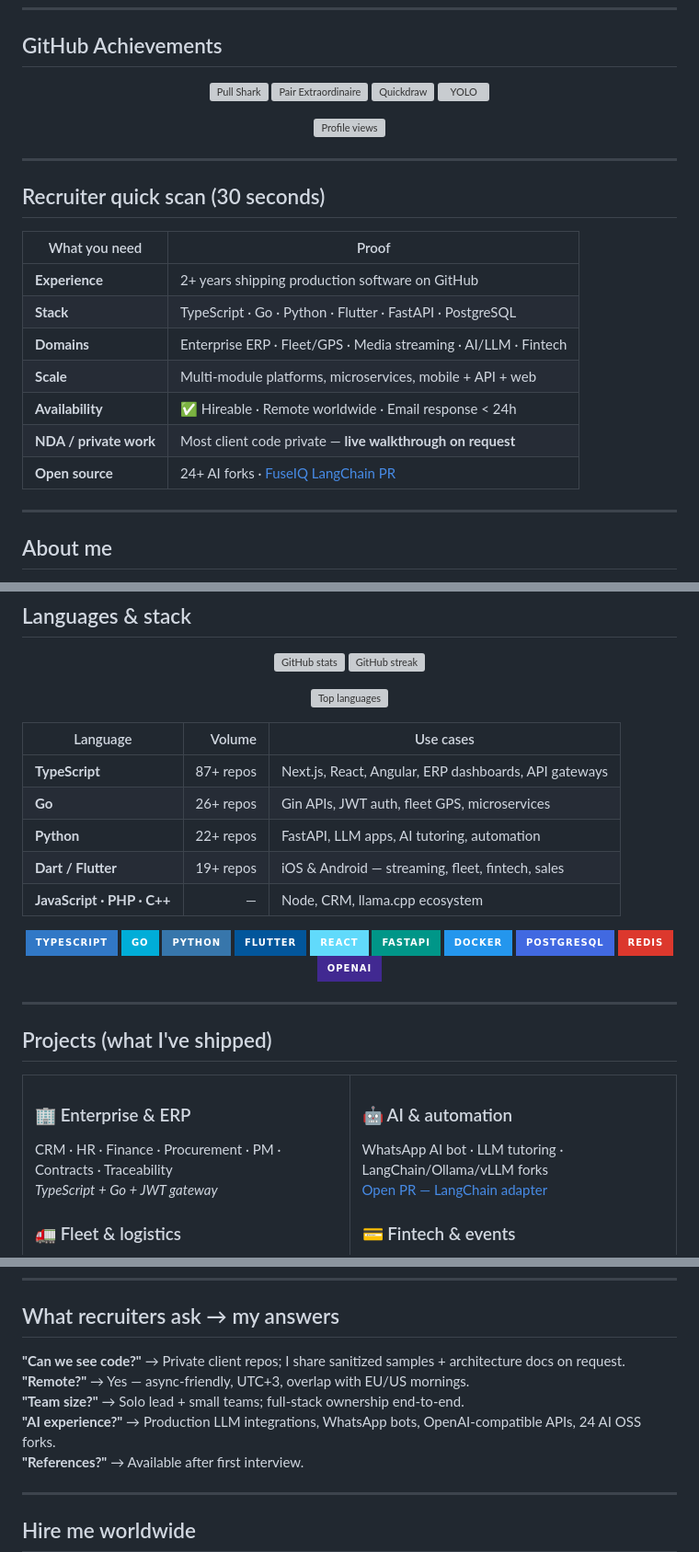
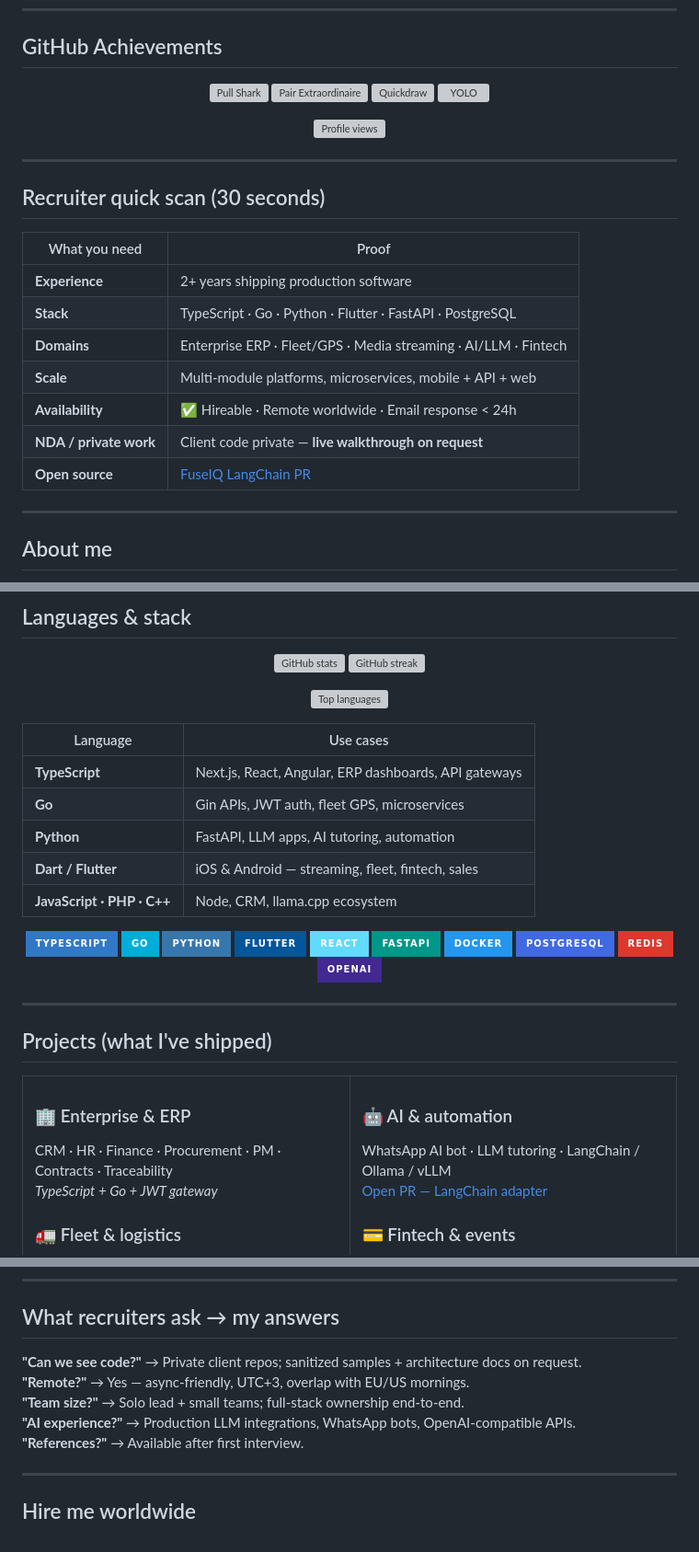
Before and after one commit to OlaroPeterCelestine/OlaroPeterCelestine, a Markdown page: README.md, 3 parts joined by grey strips. Shown at 92% size. Rendered like a GitHub page; badges without logos; grey boxes are pictures that could not be loaded.

Commit message:
docs: clean profile README for public profile view

```diff
--- a/README.md
+++ b/README.md
@@ -32,13 +32,13 @@
 
 | What you need | Proof |
 |---------------|-------|
-| **Experience** | 2+ years shipping production software on GitHub |
+| **Experience** | 2+ years shipping production software |
 | **Stack** | TypeScript · Go · Python · Flutter · FastAPI · PostgreSQL |
 | **Domains** | Enterprise ERP · Fleet/GPS · Media streaming · AI/LLM · Fintech |
 | **Scale** | Multi-module platforms, microservices, mobile + API + web |
 | **Availability** | ✅ Hireable · Remote worldwide · Email response < 24h |
-| **NDA / private work** | Most client code private — **live walkthrough on request** |
-| **Open source** | 24+ AI forks · [FuseIQ LangChain PR](https://github.com/fuseiq-io/fuseiq-agent-sdk/pull/3) |
+| **NDA / private work** | Client code private — **live walkthrough on request** |
+| **Open source** | [FuseIQ LangChain PR](https://github.com/fuseiq-io/fuseiq-agent-sdk/pull/3) |
 
 ---
 
@@ -61,13 +61,13 @@ I build **production software** for global teams — enterprise dashboards, Go m
   <img src="https://github-readme-stats.vercel.app/api/top-langs/?username=OlaroPeterCelestine&layout=compact&theme=tokyonight&langs_count=10&hide=css,html&hide_border=true" height="165" alt="Top languages" />
 </p>
 
-| Language | Volume | Use cases |
-|----------|-------:|-----------|
-| **TypeScript** | 87+ repos | Next.js, React, Angular, ERP dashboards, API gateways |
-| **Go** | 26+ repos | Gin APIs, JWT auth, fleet GPS, microservices |
-| **Python** | 22+ repos | FastAPI, LLM apps, AI tutoring, automation |
-| **Dart / Flutter** | 19+ repos | iOS & Android — streaming, fleet, fintech, sales |
-| **JavaScript · PHP · C++** | — | Node, CRM, llama.cpp ecosystem |
+| Language | Use cases |
+|----------|-----------|
+| **TypeScript** | Next.js, React, Angular, ERP dashboards, API gateways |
+| **Go** | Gin APIs, JWT auth, fleet GPS, microservices |
+| **Python** | FastAPI, LLM apps, AI tutoring, automation |
+| **Dart / Flutter** | iOS & Android — streaming, fleet, fintech, sales |
+| **JavaScript · PHP · C++** | Node, CRM, llama.cpp ecosystem |
 
 <p align="center">
   <img src="https://img.shields.io/badge/TypeScript-3178C6?style=for-the-badge&logo=typescript&logoColor=white" alt="TypeScript" />
@@ -105,7 +105,7 @@ NRG Radio Uganda — streaming web + Flutter apps + Go APIs
 <td width="50%">
 
 ### 🤖 AI & automation
-WhatsApp AI bot · LLM tutoring · LangChain/Ollama/vLLM forks
+WhatsApp AI bot · LLM tutoring · LangChain / Ollama / vLLM
 [Open PR — LangChain adapter](https://github.com/fuseiq-io/fuseiq-agent-sdk/pull/3)
 
 ### 💳 Fintech & events
@@ -130,10 +130,10 @@ Radio · movies (BLoC) · fleet · rental · regional apps
 
 ## What recruiters ask → my answers
 
-**"Can we see code?"** → Private client repos; I share sanitized samples + architecture docs on request.
+**"Can we see code?"** → Private client repos; sanitized samples + architecture docs on request.
 **"Remote?"** → Yes — async-friendly, UTC+3, overlap with EU/US mornings.
 **"Team size?"** → Solo lead + small teams; full-stack ownership end-to-end.
-**"AI experience?"** → Production LLM integrations, WhatsApp bots, OpenAI-compatible APIs, 24 AI OSS forks.
+**"AI experience?"** → Production LLM integrations, WhatsApp bots, OpenAI-compatible APIs.
 **"References?"** → Available after first interview.
 
 ---
```
Also changed, not shown: other parts of README.md (+3 -3 lines).
